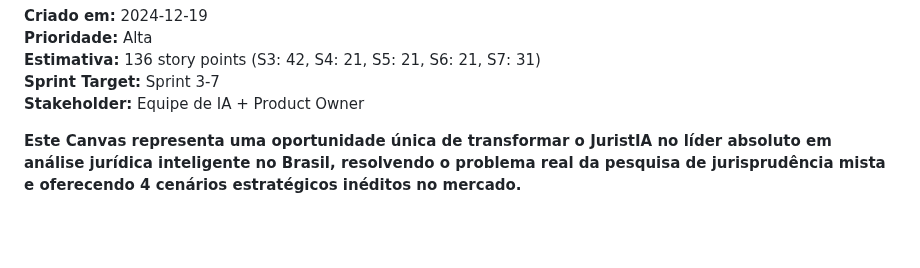
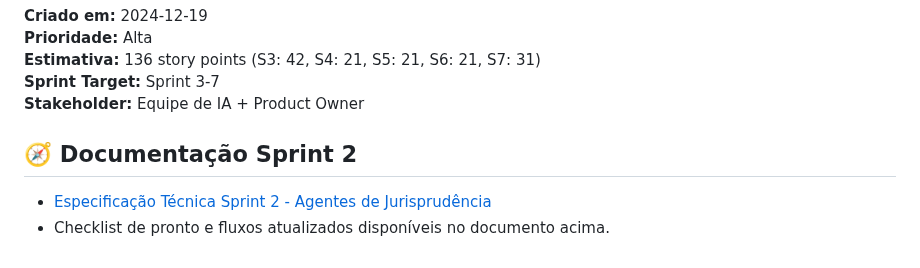
Before and after one commit to ftorres92/juris-dev-agil, a Markdown page: documentacao/canvas/canvas_jurisprudencia_agentes_ia.md, the part around the change. GitHub-like rendering; blank space fills up the shorter version.

```diff
--- a/documentacao/canvas/canvas_jurisprudencia_agentes_ia.md
+++ b/documentacao/canvas/canvas_jurisprudencia_agentes_ia.md
@@ -265,4 +265,7 @@ legal_ai/ia/models/
 **Sprint Target:** Sprint 3-7
 **Stakeholder:** Equipe de IA + Product Owner
 
-**Este Canvas representa uma oportunidade única de transformar o JuristIA no líder absoluto em análise jurídica inteligente no Brasil, resolvendo o problema real da pesquisa de jurisprudência mista e oferecendo 4 cenários estratégicos inéditos no mercado.**
+
+## 🧭 **Documentação Sprint 2**
+- [Especificação Técnica Sprint 2 - Agentes de Jurisprudência](../architecture/agentes_sprint2.md)
+- Checklist de pronto e fluxos atualizados disponíveis no documento acima.
```
Also changed, not shown: documentacao/architecture/agentes_sprint2.md (added, +305 -0 lines).
